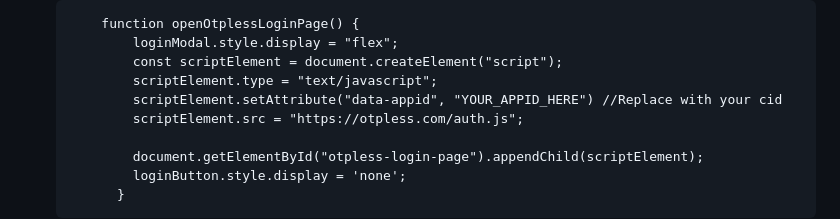
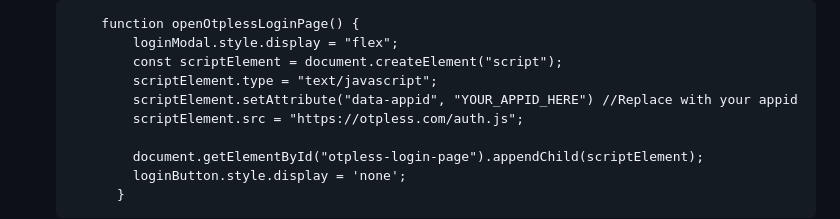
Before and after one commit to devbathaniotpless/otpless-javascript-demo, a Markdown page: README.md, the part around the change. Drawn GitHub-style.

```diff
--- a/README.md
+++ b/README.md
@@ -44,7 +44,7 @@
             loginModal.style.display = "flex";
             const scriptElement = document.createElement("script");
             scriptElement.type = "text/javascript";
-            scriptElement.setAttribute("data-appid", "YOUR_APPID_HERE") //Replace with your cid
+            scriptElement.setAttribute("data-appid", "YOUR_APPID_HERE") //Replace with your appid
             scriptElement.src = "https://otpless.com/auth.js";
 
             document.getElementById("otpless-login-page").appendChild(scriptElement);
```
